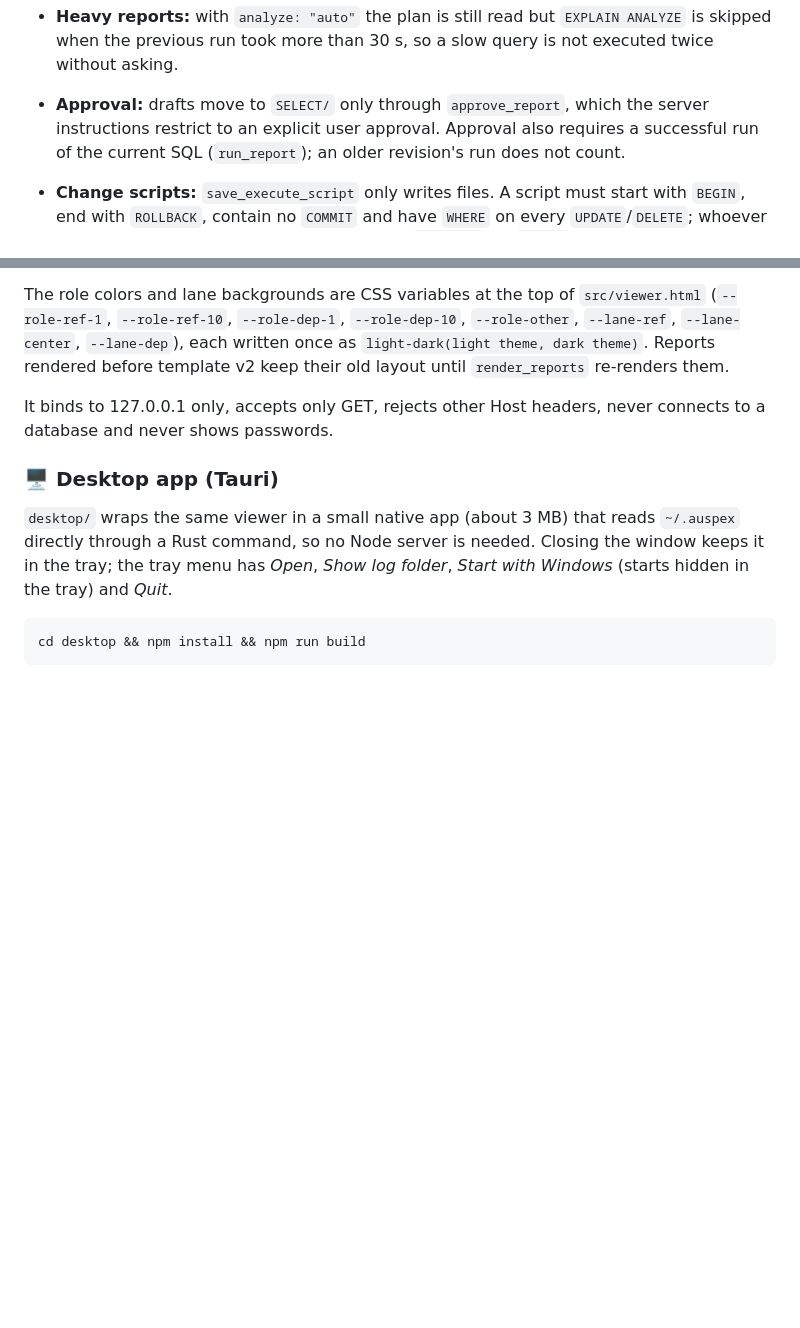
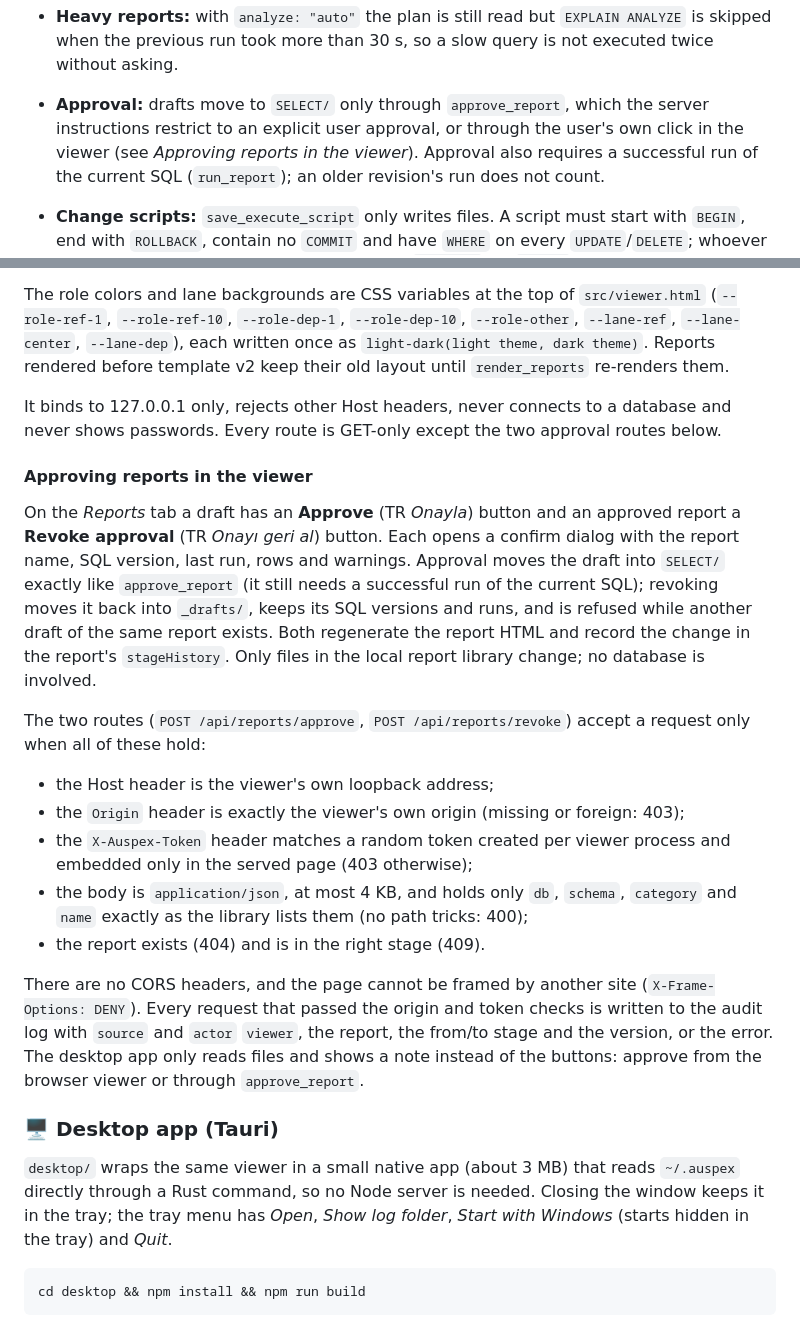
Before and after one commit to baranmerez/Auspex-Augur, a Markdown page: README.md, 2 parts joined by grey strips. GitHub-like rendering; blank space fills up the shorter version.

Commit message:
docs(auspex): describe viewer approval and its protections

```diff
--- a/README.md
+++ b/README.md
@@ -424,7 +424,8 @@ library/
   `EXPLAIN ANALYZE` is skipped when the previous run took more than 30 s, so a
   slow query is not executed twice without asking.
 - **Approval:** drafts move to `SELECT/` only through `approve_report`, which
-  the server instructions restrict to an explicit user approval. Approval also
+  the server instructions restrict to an explicit user approval, or through
+  the user's own click in the viewer (see *Approving reports in the viewer*). Approval also
   requires a successful run of the current SQL (`run_report`); an older
   revision's run does not count.
 - **Change scripts:** `save_execute_script` only writes files. A script must
@@ -712,8 +713,40 @@ The role colors and lane backgrounds are CSS variables at the top of
 each written once as `light-dark(light theme, dark theme)`. Reports rendered
 before template v2 keep their old layout until `render_reports` re-renders them.
 
-It binds to 127.0.0.1 only, accepts only GET, rejects other Host headers,
-never connects to a database and never shows passwords.
+It binds to 127.0.0.1 only, rejects other Host headers, never connects to a
+database and never shows passwords. Every route is GET-only except the two
+approval routes below.
+
+#### Approving reports in the viewer
+
+On the *Reports* tab a draft has an **Approve** (TR *Onayla*) button and an
+approved report a **Revoke approval** (TR *Onayı geri al*) button. Each opens a
+confirm dialog with the report name, SQL version, last run, rows and warnings.
+Approval moves the draft into `SELECT/` exactly like `approve_report` (it still
+needs a successful run of the current SQL); revoking moves it back into
+`_drafts/`, keeps its SQL versions and runs, and is refused while another
+draft of the same report exists. Both regenerate the report HTML and record
+the change in the report's `stageHistory`. Only files in the local report
+library change; no database is involved.
+
+The two routes (`POST /api/reports/approve`, `POST /api/reports/revoke`) accept
+a request only when all of these hold:
+
+- the Host header is the viewer's own loopback address;
+- the `Origin` header is exactly the viewer's own origin (missing or foreign: 403);
+- the `X-Auspex-Token` header matches a random token created per viewer
+  process and embedded only in the served page (403 otherwise);
+- the body is `application/json`, at most 4 KB, and holds only `db`,
+  `schema`, `category` and `name` exactly as the library lists them (no
+  path tricks: 400);
+- the report exists (404) and is in the right stage (409).
+
+There are no CORS headers, and the page cannot be framed by another site
+(`X-Frame-Options: DENY`). Every request that passed the origin and token
+checks is written to the audit log with `source` and `actor` `viewer`, the
+report, the from/to stage and the version, or the error. The desktop app only
+reads files and shows a note instead of the buttons: approve from the browser
+viewer or through `approve_report`.
 
 ### 🖥️ Desktop app (Tauri)
 
```
